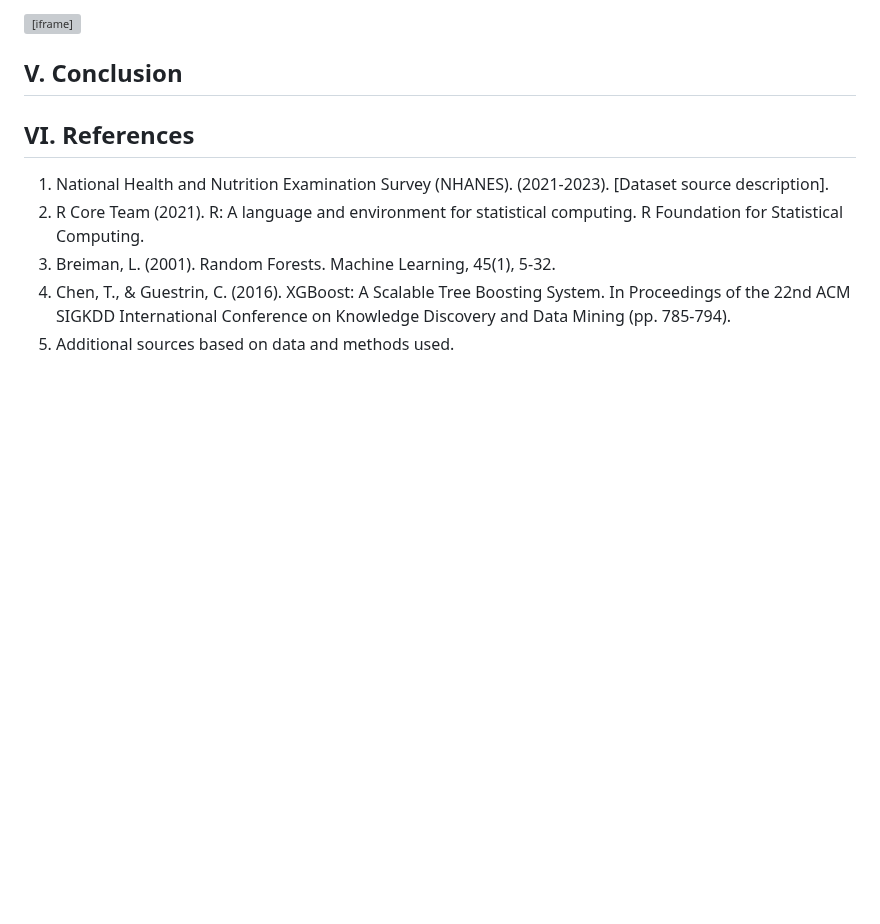
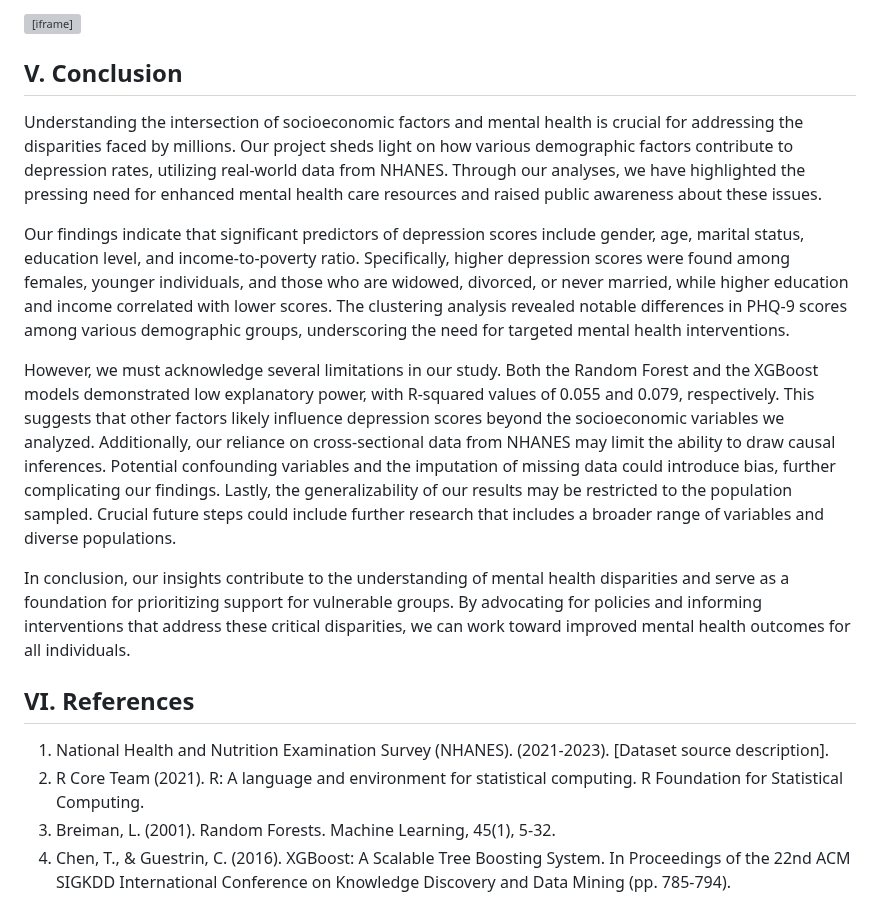
Before and after one commit to antarasengupta26624/qbs177finalproject, a Markdown page: README.md, the part around the change. Drawn GitHub-style; blank space fills up the shorter version; grey boxes are pictures that could not be loaded.

Commit message:
Update README.md added conclusion

```diff
--- a/README.md
+++ b/README.md
@@ -298,10 +298,17 @@ Using these clusters, further analysis can be performed to determine the demogra
 
 ## V. Conclusion
 
+Understanding the intersection of socioeconomic factors and mental health is crucial for addressing the disparities faced by millions. Our project sheds light on how various demographic factors contribute to depression rates, utilizing real-world data from NHANES. Through our analyses, we have highlighted the pressing need for enhanced mental health care resources and raised public awareness about these issues.
+
+Our findings indicate that significant predictors of depression scores include gender, age, marital status, education level, and income-to-poverty ratio. Specifically, higher depression scores were found among females, younger individuals, and those who are widowed, divorced, or never married, while higher education and income correlated with lower scores. The clustering analysis revealed notable differences in PHQ-9 scores among various demographic groups, underscoring the need for targeted mental health interventions.
+
+However, we must acknowledge several limitations in our study. Both the Random Forest and the XGBoost models demonstrated low explanatory power, with R-squared values of 0.055 and 0.079, respectively. This suggests that other factors likely influence depression scores beyond the socioeconomic variables we analyzed. Additionally, our reliance on cross-sectional data from NHANES may limit the ability to draw causal inferences. Potential confounding variables and the imputation of missing data could introduce bias, further complicating our findings. Lastly, the generalizability of our results may be restricted to the population sampled. Crucial future steps could include further research that includes a broader range of variables and diverse populations.
+
+In conclusion, our insights contribute to the understanding of mental health disparities and serve as a foundation for prioritizing support for vulnerable groups. By advocating for policies and informing interventions that address these critical disparities, we can work toward improved mental health outcomes for all individuals.
+
 
 ## VI. References
 1. National Health and Nutrition Examination Survey (NHANES). (2021-2023). [Dataset source description].
 2. R Core Team (2021). R: A language and environment for statistical computing. R Foundation for Statistical Computing.
 3. Breiman, L. (2001). Random Forests. Machine Learning, 45(1), 5-32.
 4. Chen, T., & Guestrin, C. (2016). XGBoost: A Scalable Tree Boosting System. In Proceedings of the 22nd ACM SIGKDD International Conference on Knowledge Discovery and Data Mining (pp. 785-794).
-5. Additional sources based on data and methods used.
```
